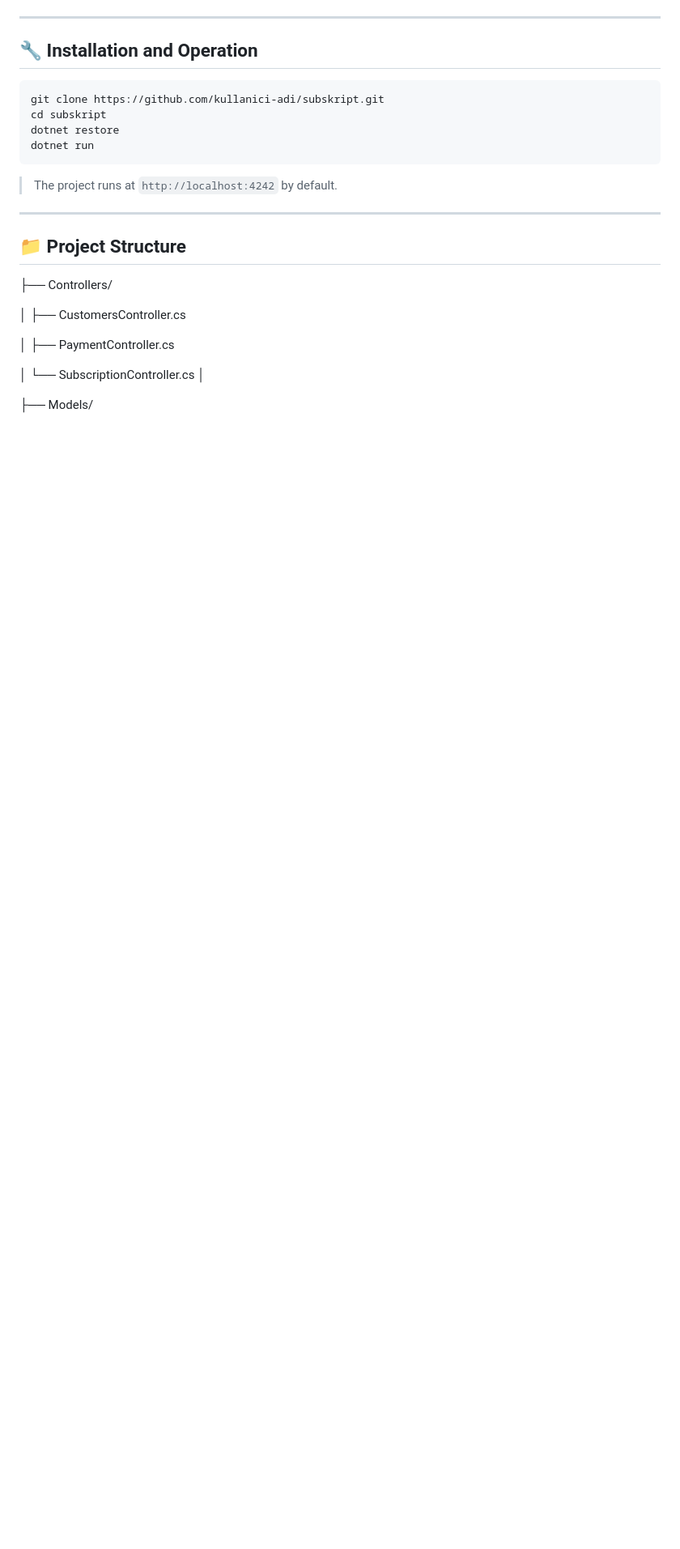
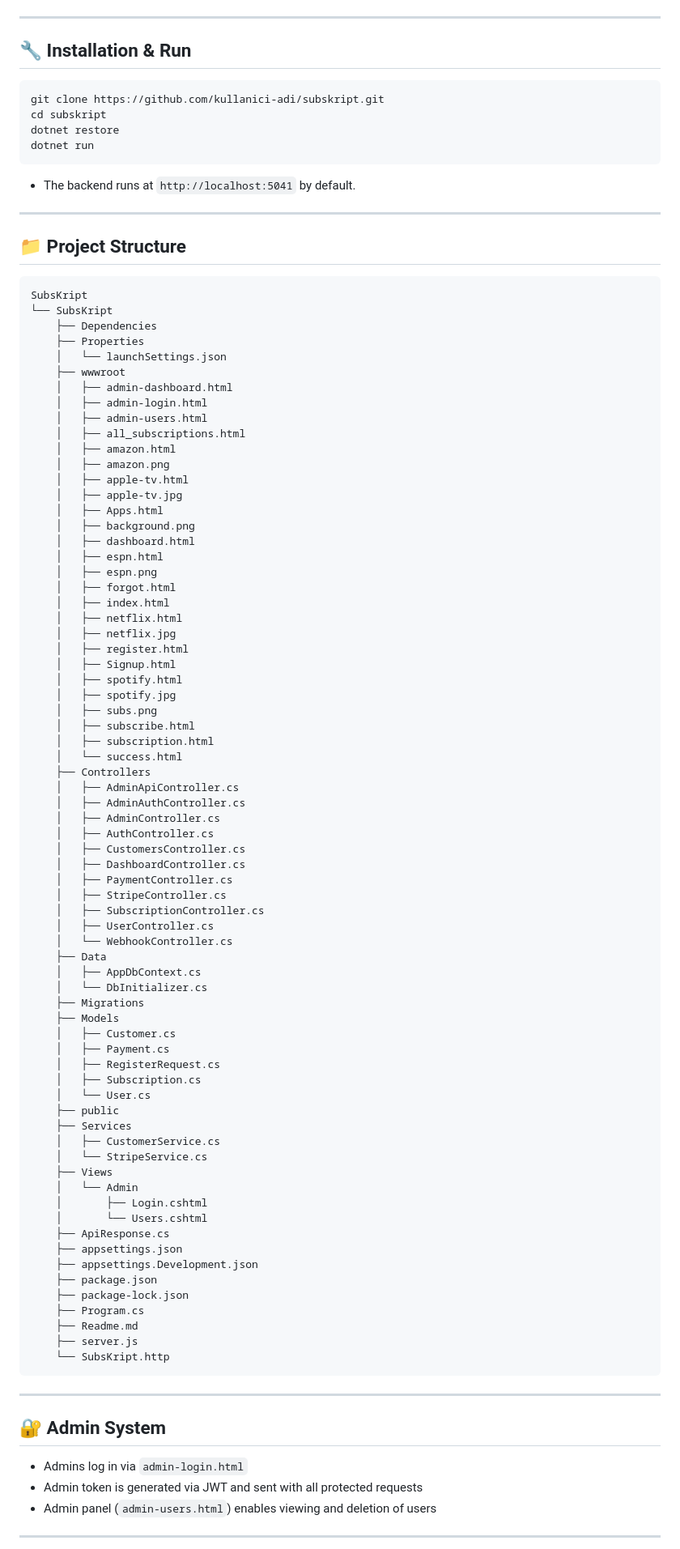
Before and after one commit to De1niz/Subskript, a Markdown page: README.md, the part around the change printed below. Shown: that part at 81% size. Rendered like a GitHub page; blank space fills up the shorter version.

````diff
--- a/README.md
+++ b/README.md
@@ -58,7 +76,7 @@ SubsKript is a modern .NET Core Web API project integrated with the Stripe API,
 
 ---
 
-## 🔧 Installation and Operation
+## 🔧 Installation & Run
 
 ```bash
 git clone https://github.com/kullanici-adi/subskript.git
@@ -67,20 +85,92 @@ dotnet restore
 dotnet run
 ```
 
-> The project runs at `http://localhost:4242` by default.
+- The backend runs at `http://localhost:5041` by default.
 
 ---
 
 ## 📁 Project Structure
 
-├── Controllers/
+```
+SubsKript
+└── SubsKript
+    ├── Dependencies
+    ├── Properties
+    │   └── launchSettings.json
+    ├── wwwroot
+    │   ├── admin-dashboard.html
+    │   ├── admin-login.html
+    │   ├── admin-users.html
+    │   ├── all_subscriptions.html
+    │   ├── amazon.html
+    │   ├── amazon.png
+    │   ├── apple-tv.html
+    │   ├── apple-tv.jpg
+    │   ├── Apps.html
+    │   ├── background.png
+    │   ├── dashboard.html
+    │   ├── espn.html
+    │   ├── espn.png
+    │   ├── forgot.html
+    │   ├── index.html
+    │   ├── netflix.html
+    │   ├── netflix.jpg
+    │   ├── register.html
+    │   ├── Signup.html
+    │   ├── spotify.html
+    │   ├── spotify.jpg
+    │   ├── subs.png
+    │   ├── subscribe.html
+    │   ├── subscription.html
+    │   └── success.html
+    ├── Controllers
+    │   ├── AdminApiController.cs
+    │   ├── AdminAuthController.cs
+    │   ├── AdminController.cs
+    │   ├── AuthController.cs
+    │   ├── CustomersController.cs
+    │   ├── DashboardController.cs
+    │   ├── PaymentController.cs
+    │   ├── StripeController.cs
+    │   ├── SubscriptionController.cs
+    │   ├── UserController.cs
+    │   └── WebhookController.cs
+    ├── Data
+    │   ├── AppDbContext.cs
+    │   └── DbInitializer.cs
+    ├── Migrations
+    ├── Models
+    │   ├── Customer.cs
+    │   ├── Payment.cs
+    │   ├── RegisterRequest.cs
+    │   ├── Subscription.cs
+    │   └── User.cs
+    ├── public
+    ├── Services
+    │   ├── CustomerService.cs
+    │   └── StripeService.cs
+    ├── Views
+    │   └── Admin
+    │       ├── Login.cshtml
+    │       └── Users.cshtml
+    ├── ApiResponse.cs
+    ├── appsettings.json
+    ├── appsettings.Development.json
+    ├── package.json
+    ├── package-lock.json
+    ├── Program.cs
+    ├── Readme.md
+    ├── server.js
+    └── SubsKript.http
+```
 
-│   ├── CustomersController.cs
+---
 
-│   ├── PaymentController.cs
+## 🔐 Admin System
 
-│   └── SubscriptionController.cs
-│
+- Admins log in via `admin-login.html`
+- Admin token is generated via JWT and sent with all protected requests
+- Admin panel (`admin-users.html`) enables viewing and deletion of users
 
-├── Models/
+---
 
````
Also changed, not shown: other parts of README.md (+66 -111 lines).
